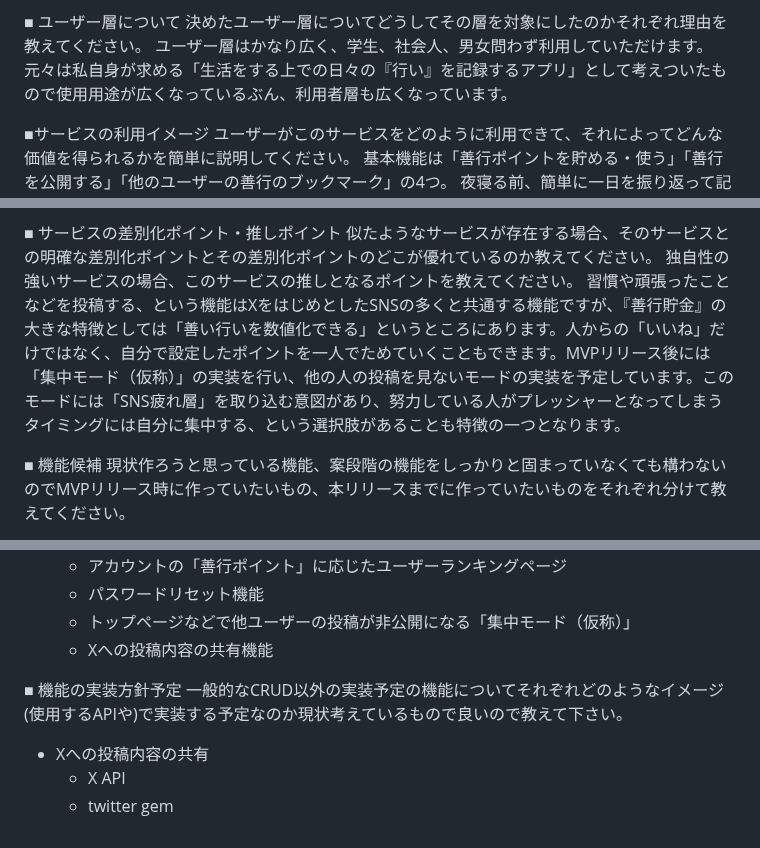
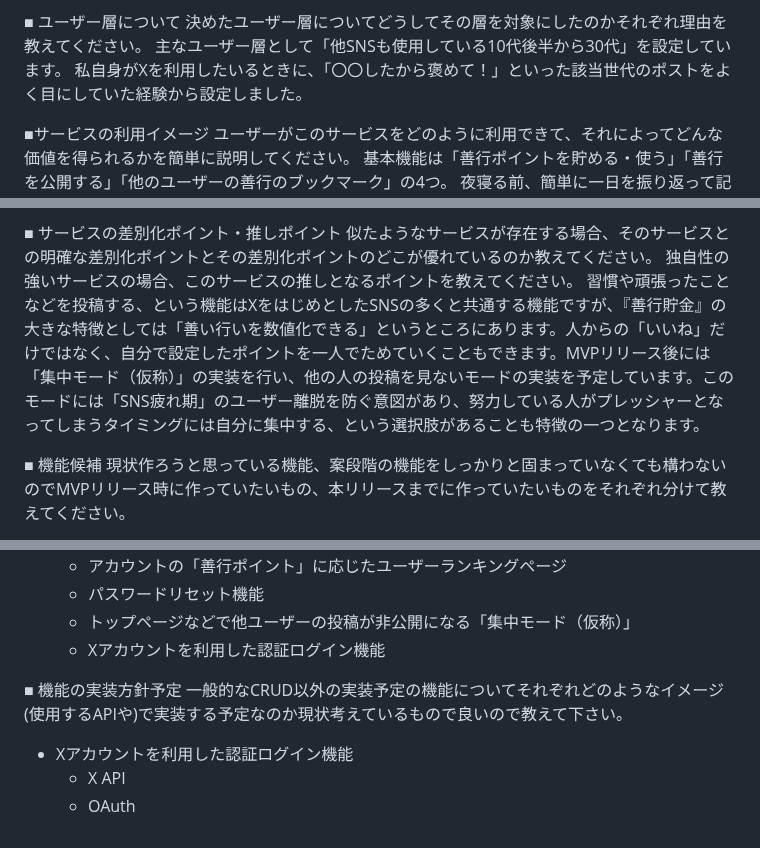
Before and after one commit to Nakamura-0800610017/ZenkouChokin_app, a Markdown page: README.md, 3 parts joined by grey strips. Rendered like a GitHub page.

Commit message:
update:READMEの指摘内容修正

```diff
--- a/README.md
+++ b/README.md
@@ -13,8 +13,8 @@ SNSや自分の日々の生活を省みると、誘惑に負けがちだった
 
 ■ ユーザー層について
 決めたユーザー層についてどうしてその層を対象にしたのかそれぞれ理由を教えてください。
-ユーザー層はかなり広く、学生、社会人、男女問わず利用していただけます。
-元々は私自身が求める「生活をする上での日々の『行い』を記録するアプリ」として考えついたもので使用用途が広くなっているぶん、利用者層も広くなっています。
+主なユーザー層として「他SNSも使用している10代後半から30代」を設定しています。
+私自身がXを利用したいるときに、「〇〇したから褒めて！」といった該当世代のポストをよく目にしていた経験から設定しました。
 
 ■サービスの利用イメージ
 ユーザーがこのサービスをどのように利用できて、それによってどんな価値を得られるかを簡単に説明してください。
@@ -32,7 +32,7 @@ Xにてアプリ運営のアカウントを解説、機能の紹介や投稿の
 ■ サービスの差別化ポイント・推しポイント
 似たようなサービスが存在する場合、そのサービスとの明確な差別化ポイントとその差別化ポイントのどこが優れているのか教えてください。
 独自性の強いサービスの場合、このサービスの推しとなるポイントを教えてください。
-習慣や頑張ったことなどを投稿する、という機能はXをはじめとしたSNSの多くと共通する機能ですが、『善行貯金』の大きな特徴としては「善い行いを数値化できる」というところにあります。人からの「いいね」だけではなく、自分で設定したポイントを一人でためていくこともできます。MVPリリース後には「集中モード（仮称）」の実装を行い、他の人の投稿を見ないモードの実装を予定しています。このモードには「SNS疲れ層」を取り込む意図があり、努力している人がプレッシャーとなってしまうタイミングには自分に集中する、という選択肢があることも特徴の一つとなります。
+習慣や頑張ったことなどを投稿する、という機能はXをはじめとしたSNSの多くと共通する機能ですが、『善行貯金』の大きな特徴としては「善い行いを数値化できる」というところにあります。人からの「いいね」だけではなく、自分で設定したポイントを一人でためていくこともできます。MVPリリース後には「集中モード（仮称）」の実装を行い、他の人の投稿を見ないモードの実装を予定しています。このモードには「SNS疲れ期」のユーザー離脱を防ぐ意図があり、努力している人がプレッシャーとなってしまうタイミングには自分に集中する、という選択肢があることも特徴の一つとなります。
 
 ■ 機能候補
 現状作ろうと思っている機能、案段階の機能をしっかりと固まっていなくても構わないのでMVPリリース時に作っていたいもの、本リリースまでに作っていたいものをそれぞれ分けて教えてください。
@@ -47,10 +47,10 @@ Xにてアプリ運営のアカウントを解説、機能の紹介や投稿の
 	- アカウントの「善行ポイント」に応じたユーザーランキングページ
 	- パスワードリセット機能
 	- トップページなどで他ユーザーの投稿が非公開になる「集中モード（仮称）」
-	- Xへの投稿内容の共有機能
+	- Xアカウントを利用した認証ログイン機能
 
 ■ 機能の実装方針予定
 一般的なCRUD以外の実装予定の機能についてそれぞれどのようなイメージ(使用するAPIや)で実装する予定なのか現状考えているもので良いので教えて下さい。
-- Xへの投稿内容の共有
+- Xアカウントを利用した認証ログイン機能
 	- X API
-	- twitter gem
+	- OAuth
```
